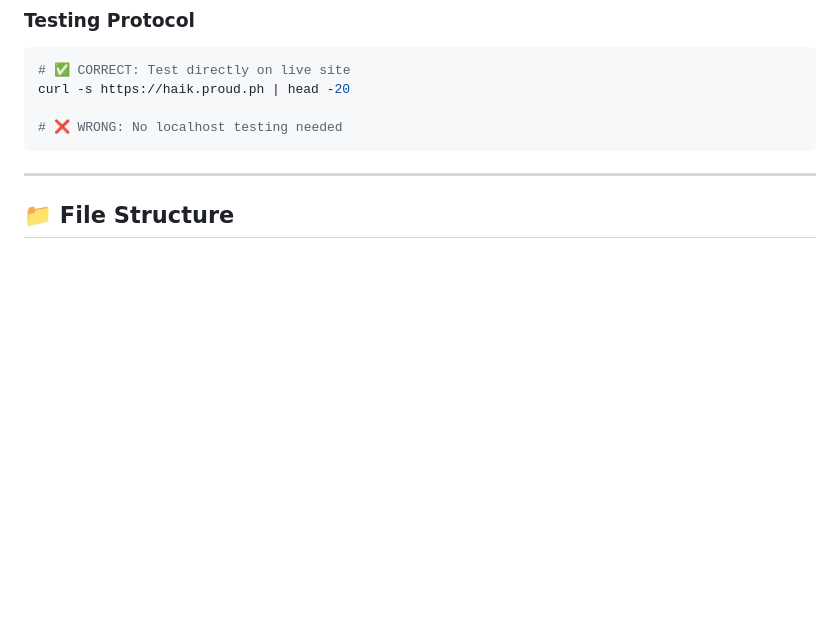
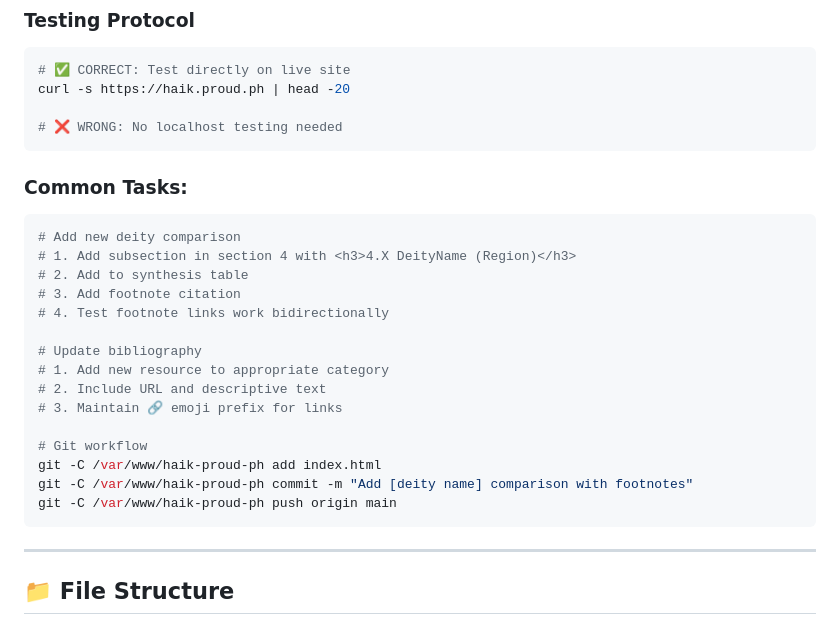
Before and after one commit to mtxnk/haik-proud-ph, a Markdown page: .github/copilot-instructions.md, the part around one of its changes. Drawn GitHub-style; blank space fills up the shorter version.

````diff
--- a/.github/copilot-instructions.md
+++ b/.github/copilot-instructions.md
@@ -58,6 +58,25 @@ curl -s https://haik.proud.ph | head -20
 # ❌ WRONG: No localhost testing needed
 ```
 
+### Common Tasks:
+```bash
+# Add new deity comparison
+# 1. Add subsection in section 4 with <h3>4.X DeityName (Region)</h3>
+# 2. Add to synthesis table
+# 3. Add footnote citation
+# 4. Test footnote links work bidirectionally
+
+# Update bibliography
+# 1. Add new resource to appropriate category
+# 2. Include URL and descriptive text
+# 3. Maintain 🔗 emoji prefix for links
+
+# Git workflow
+git -C /var/www/haik-proud-ph add index.html
+git -C /var/www/haik-proud-ph commit -m "Add [deity name] comparison with footnotes"
+git -C /var/www/haik-proud-ph push origin main
+```
+
 ---
 
 ## 📁 File Structure
````
Also changed, not shown: other parts of .github/copilot-instructions.md (+49 -0 lines), .github/COPILOT-INSTRUCTION-ANALYSIS.md (added, +434 -0 lines).
